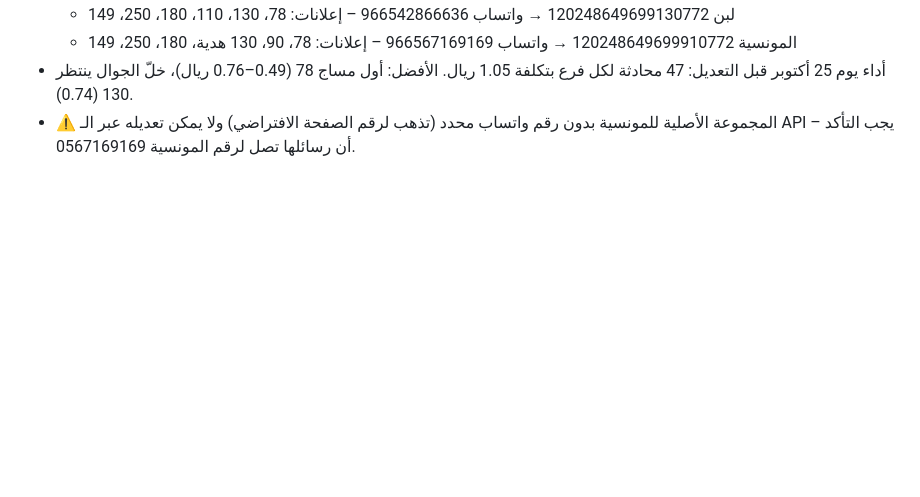
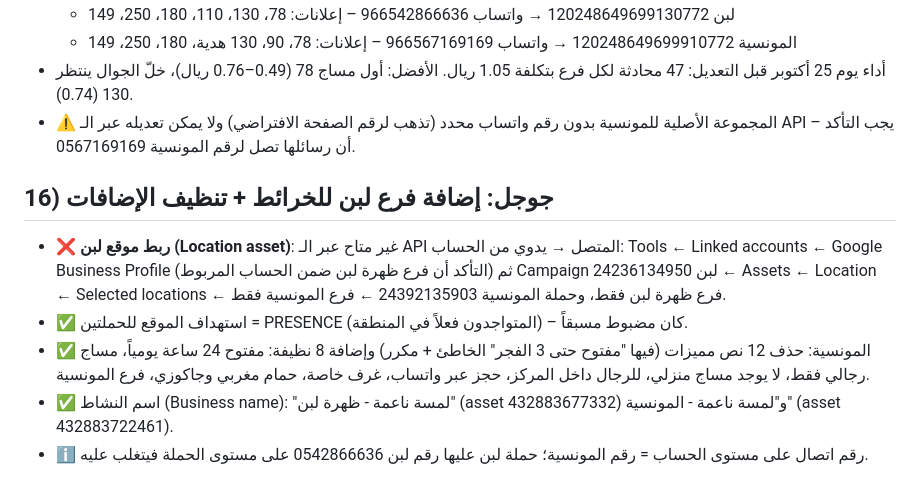
Before and after one commit to rooneynoor8-bit/marketing-agent, a Markdown page: reports/lamsa-naema/2026-10-24_campaigns-launch-and-website-audit.md, the part around the change. Rendered like a GitHub page; blank space fills up the shorter version.

Commit message:
Lamsa Naema: Google Ads callout cleanup, business names, Laban location note
Co-Authored-By: Claude Opus 5.5 <noreply@anthropic.com>
Claude-Session: https://claude.ai/code/session_014B4jsXPd13shja71rVdJvn

```diff
--- a/reports/lamsa-naema/2026-10-24_campaigns-launch-and-website-audit.md
+++ b/reports/lamsa-naema/2026-10-24_campaigns-launch-and-website-audit.md
@@ -159,3 +159,10 @@ https://wa.me/966567169169?text=%D9%85%D8%B1%D8%AD%D8%A8%D8%A7%20%D9%84%D9%85%D8
   - المونسية 120248649699910772 → واتساب 966567169169 – إعلانات: 78، 90، 130 هدية، 180، 250، 149
 - أداء يوم 25 أكتوبر قبل التعديل: 47 محادثة لكل فرع بتكلفة 1.05 ريال. الأفضل: أول مساج 78 (0.49–0.76 ريال)، خلّ الجوال ينتظر 130 (0.74).
 - ⚠️ المجموعة الأصلية للمونسية بدون رقم واتساب محدد (تذهب لرقم الصفحة الافتراضي) ولا يمكن تعديله عبر الـ API – يجب التأكد أن رسائلها تصل لرقم المونسية 0567169169.
+
+## 16) جوجل: إضافة فرع لبن للخرائط + تنظيف الإضافات
+- ❌ **ربط موقع لبن (Location asset)**: غير متاح عبر الـ API المتصل → يدوي من الحساب: Tools ← Linked accounts ← Google Business Profile (التأكد أن فرع ظهرة لبن ضمن الحساب المربوط) ثم Campaign لبن 24236134950 ← Assets ← Location ← Selected locations ← فرع ظهرة لبن فقط، وحملة المونسية 24392135903 ← فرع المونسية فقط.
+- ✅ استهداف الموقع للحملتين = PRESENCE (المتواجدون فعلاً في المنطقة) – كان مضبوط مسبقاً.
+- ✅ المونسية: حذف 12 نص مميزات (فيها "مفتوح حتى 3 الفجر" الخاطئ + مكرر) وإضافة 8 نظيفة: مفتوح 24 ساعة يومياً، مساج رجالي فقط، لا يوجد مساج منزلي، للرجال داخل المركز، حجز عبر واتساب، غرف خاصة، حمام مغربي وجاكوزي، فرع المونسية.
+- ✅ اسم النشاط (Business name): "لمسة ناعمة - ظهرة لبن" (asset 432883677332) و"لمسة ناعمة - المونسية" (asset 432883722461).
+- ℹ️ رقم اتصال على مستوى الحساب = رقم المونسية؛ حملة لبن عليها رقم لبن 0542866636 على مستوى الحملة فيتغلب عليه.
```
